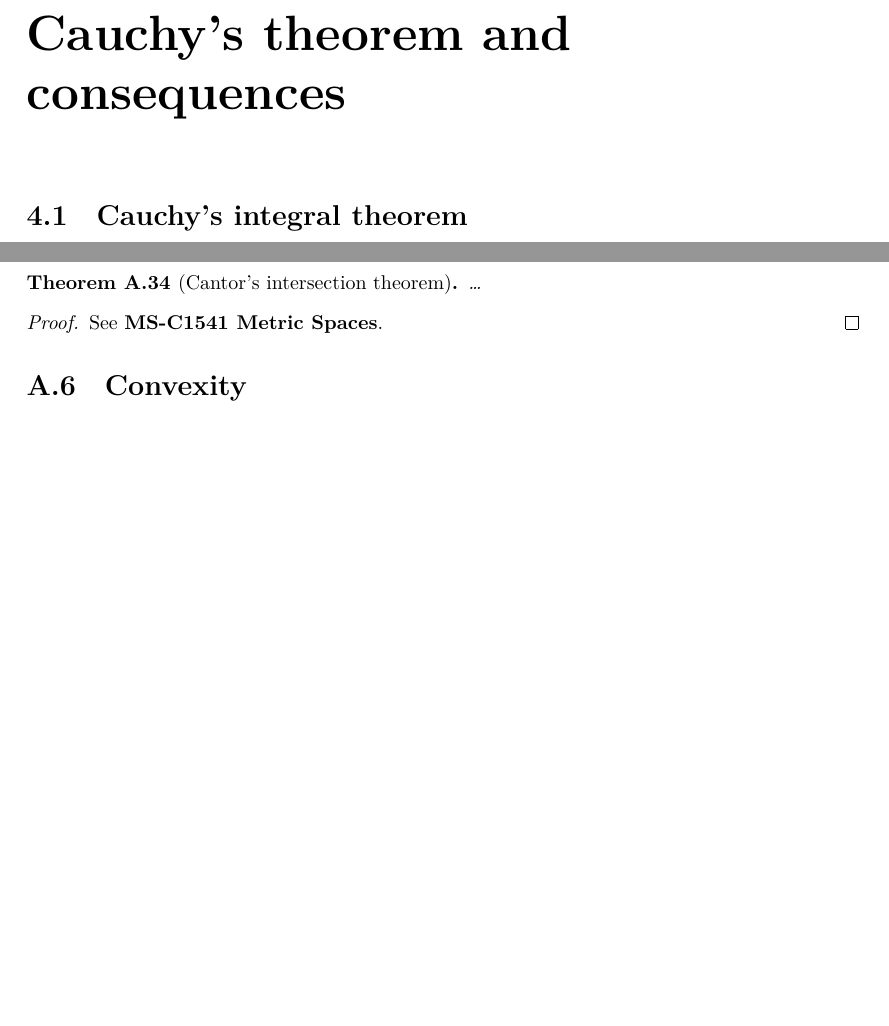
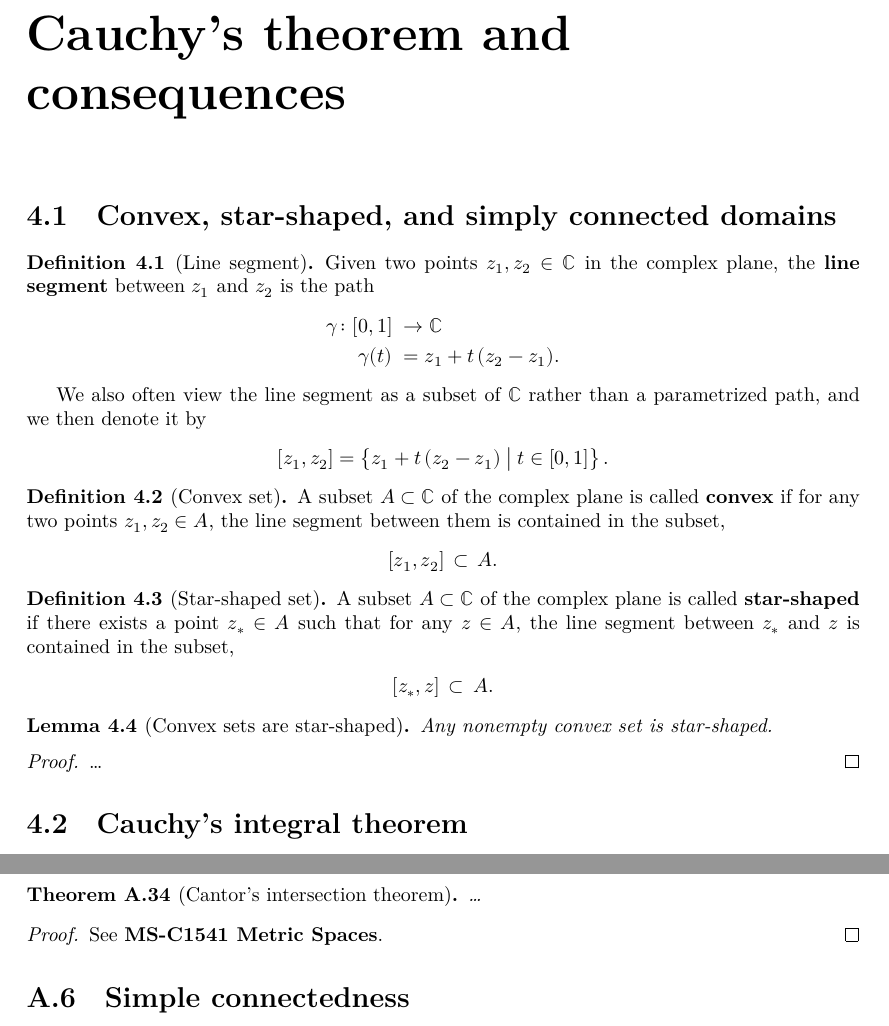
Before and after one commit to kkytola/Complex-analysis-course, a LaTeX thesis (blueprint/src/print.tex, which reads blueprint/src/cauchy_theorem.tex, blueprint/src/topology_background.tex): two parts of pages 20 and 37 of 39, joined at a grey line, cut so that both start at the same text, the shorter picture padded with empty space. Compiled offline with XeLaTeX.

Commit message:
Convex, star-shaped defined in the seleton.

```diff
--- a/blueprint/src/cauchy_theorem.tex
+++ b/blueprint/src/cauchy_theorem.tex
@@ -1,3 +1,66 @@
+\section{Convex, star-shaped, and simply connected domains}
+
+\begin{definition}[Line segment]
+  \label{def:line_segment}
+  \uses{lem:complex_number_field, def:path}
+  % \lean{}
+  % \leanok
+  Given two points $z_1, z_2 \in \bC$ in the complex plane,
+  the \term{line segment} between $z_1$ and $z_2$ is the path
+  \begin{align*}
+    \gamma \colon [0,1] & \; \to \bC \\
+    \gamma(t) & \; = z_1 + t \, (z_2 - z_1) .
+  \end{align*}
+
+  We also often view the line segment as a subset of~$\bC$
+  rather than a parametrized path, and we then denote it by
+  \begin{align*}
+    [z_1, z_2] = \set{z_1 + t \, (z_2 - z_1) \; \big| \; t \in [0,1] } .
+  \end{align*}
+\end{definition}
+
+\begin{definition}[Convex set]
+  \label{def:convex}
+  \uses{def:line_segment}
+  % \lean{}
+  % \leanok
+  A subset $A \subset \bC$ of the complex plane is called
+  \term{convex} if for any two points $z_1, z_2 \in A$,
+  the line segment between them is contained in the subset,
+  \begin{align*}
+    [z_1, z_2] \, \subset \, A .
+  \end{align*}
+\end{definition}
+
+\begin{definition}[Star-shaped set]
+  \label{def:star_shaped}
+  \uses{def:line_segment}
+  % \lean{}
+  % \leanok
+  A subset $A \subset \bC$ of the complex plane is called
+  \term{star-shaped} if there exists a point $z_* \in A$
+  such that for any $z \in A$,
+  the line segment between $z_*$ and $z$ is contained in the subset,
+  \begin{align*}
+    [z_*, z] \, \subset \, A .
+  \end{align*}
+\end{definition}
+
+\begin{lemma}[Convex sets are star-shaped]
+  \label{lem:convex_implies_star_shaped}
+  \uses{def:convex, def:star_shaped}
+  % \lean{}
+  % \leanok
+  Any nonempty convex set is star-shaped.
+\end{lemma}
+\begin{proof}
+  % \uses{}
+  % \leanok
+  \ldots
+\end{proof}
+
+
+
 \section{Cauchy's integral theorem}
 
 \begin{lemma}[Goursat's lemma \Palka{Lem~V.1.1}]
--- a/blueprint/src/topology_background.tex
+++ b/blueprint/src/topology_background.tex
@@ -774,4 +774,14 @@
   See \MetSpCourse{}.
 \end{proof}
 
-\section{Convexity}
+
+
+\section{Simple connectedness}
+
+%\begin{definition}[Path homotopy]
+%  \label{def:path_homotopy}
+%  \uses{def:path, def:continuous}
+%  % \lean{}
+%  % \leanok
+%  Let $X$   be a metric space
+%\end{definition}
```
